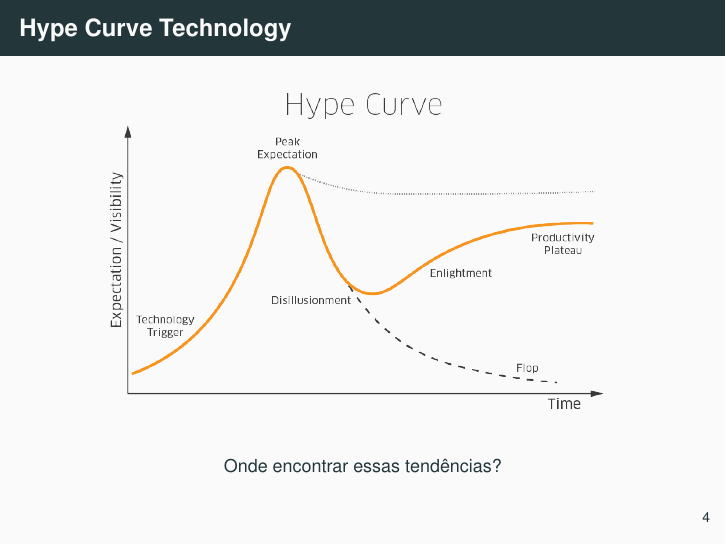
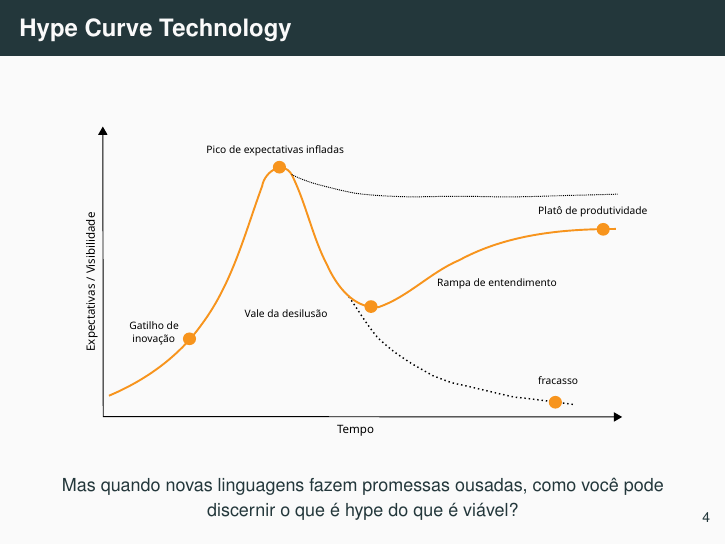
Before and after one commit to eugenio-cunha/share-languages, LaTeX slides (latex/presentation.tex, which reads latex/frames/trends.tex): page 7 of 35. Compiled offline with pdfLaTeX.

Commit message:
hype traduzido

```diff
--- a/latex/frames/trends.tex
+++ b/latex/frames/trends.tex
@@ -3,10 +3,10 @@
 \begin{frame}[fragile]{Hype Curve Technology}
 \begin{figure}[ht!]
   \centering
-  \includegraphics[scale=0.29]{images/hype_curve.png}
+  \includesvg[inkscapelatex=false, scale=0.32]{images/hype.svg}
 \end{figure}
 \begin{center}
-\small{Onde encontrar essas tendências?}
+\small{Mas quando novas linguagens fazem promessas ousadas, como você pode discernir o que é hype do que é viável?}
 \end{center}
 \end{frame}
 
```
Also changed, not shown: latex/Descomplicando_linguagens.pdf, latex/images/hype.svg (added).
